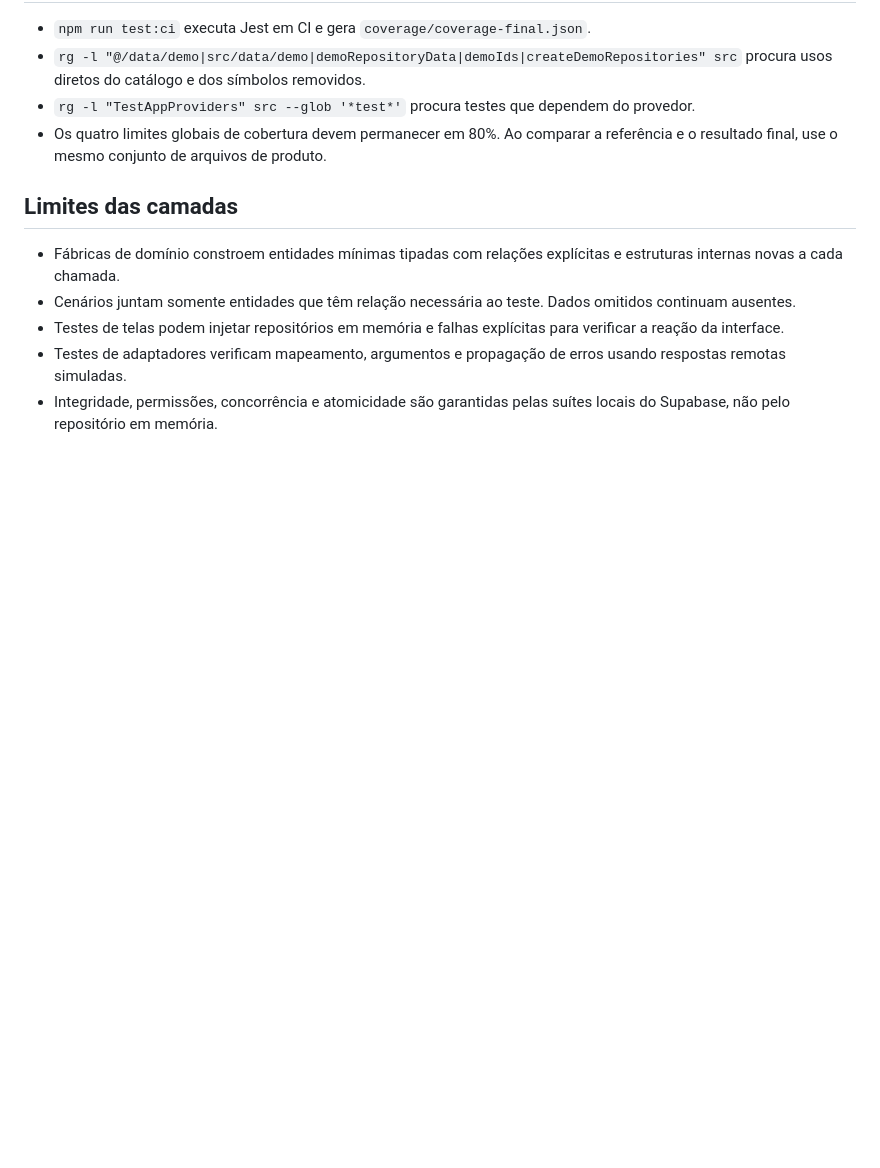
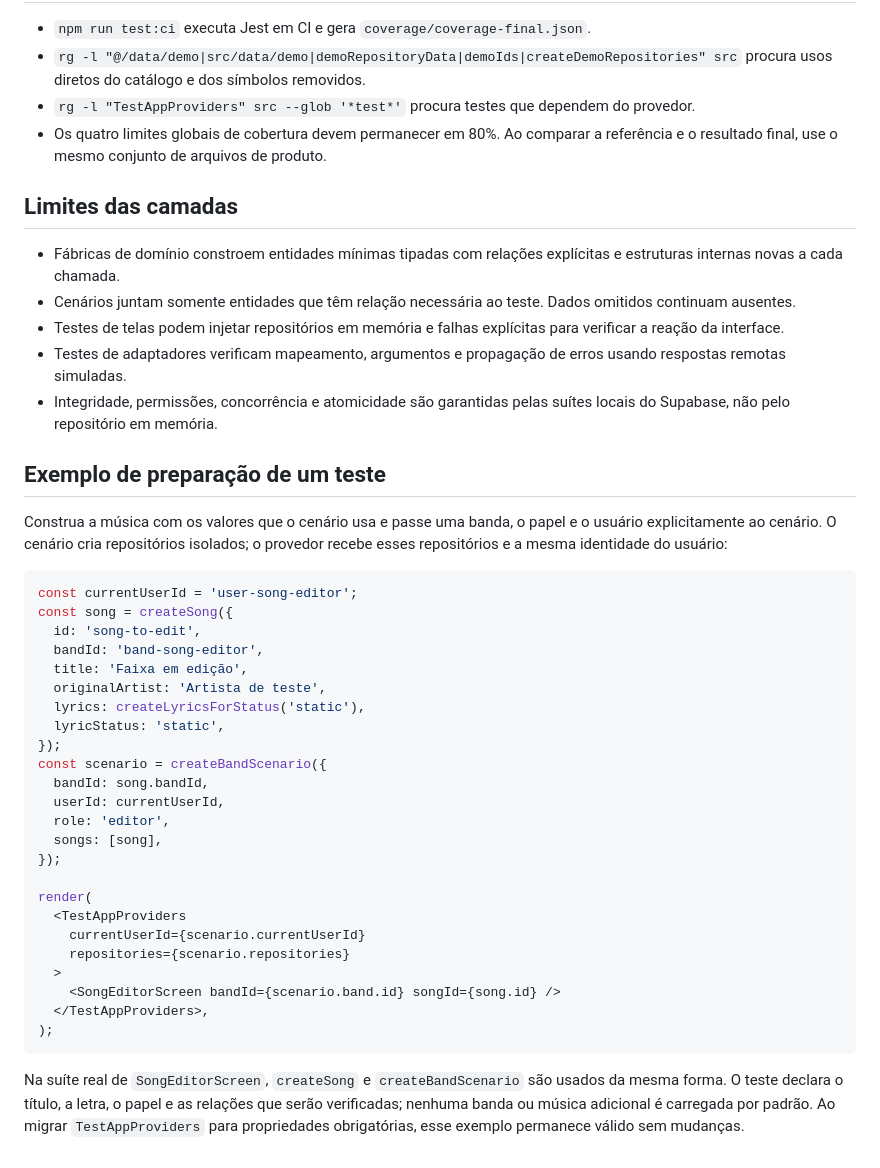
Before and after one commit to anderson-sillos/setlist, a Markdown page: src/testing/README.md, the part around the change. Rendered like a GitHub page; blank space fills up the shorter version.

Commit message:
test: documentar cenario explicito de musica

````diff
--- a/src/testing/README.md
+++ b/src/testing/README.md
@@ -36,3 +36,36 @@ Fora dos testes, `src/testing/TestAppProviders.tsx` era o único consumidor do c
 - Testes de telas podem injetar repositórios em memória e falhas explícitas para verificar a reação da interface.
 - Testes de adaptadores verificam mapeamento, argumentos e propagação de erros usando respostas remotas simuladas.
 - Integridade, permissões, concorrência e atomicidade são garantidas pelas suítes locais do Supabase, não pelo repositório em memória.
+
+## Exemplo de preparação de um teste
+
+Construa a música com os valores que o cenário usa e passe uma banda, o papel e o usuário explicitamente ao cenário. O cenário cria repositórios isolados; o provedor recebe esses repositórios e a mesma identidade do usuário:
+
+```tsx
+const currentUserId = 'user-song-editor';
+const song = createSong({
+  id: 'song-to-edit',
+  bandId: 'band-song-editor',
+  title: 'Faixa em edição',
+  originalArtist: 'Artista de teste',
+  lyrics: createLyricsForStatus('static'),
+  lyricStatus: 'static',
+});
+const scenario = createBandScenario({
+  bandId: song.bandId,
+  userId: currentUserId,
+  role: 'editor',
+  songs: [song],
+});
+
+render(
+  <TestAppProviders
+    currentUserId={scenario.currentUserId}
+    repositories={scenario.repositories}
+  >
+    <SongEditorScreen bandId={scenario.band.id} songId={song.id} />
+  </TestAppProviders>,
+);
+```
+
+Na suíte real de `SongEditorScreen`, `createSong` e `createBandScenario` são usados da mesma forma. O teste declara o título, a letra, o papel e as relações que serão verificadas; nenhuma banda ou música adicional é carregada por padrão. Ao migrar `TestAppProviders` para propriedades obrigatórias, esse exemplo permanece válido sem mudanças.
````
Also changed, not shown: 1 other file.
